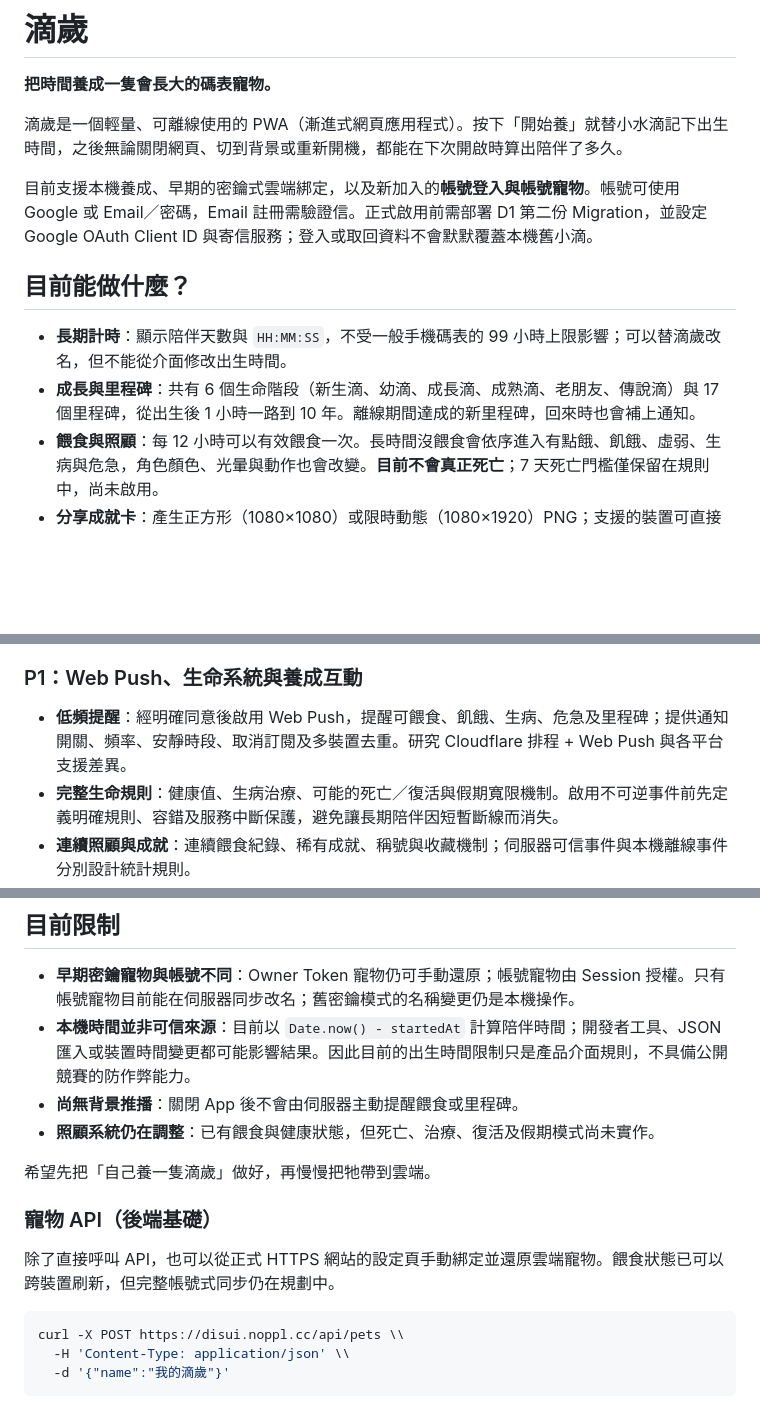
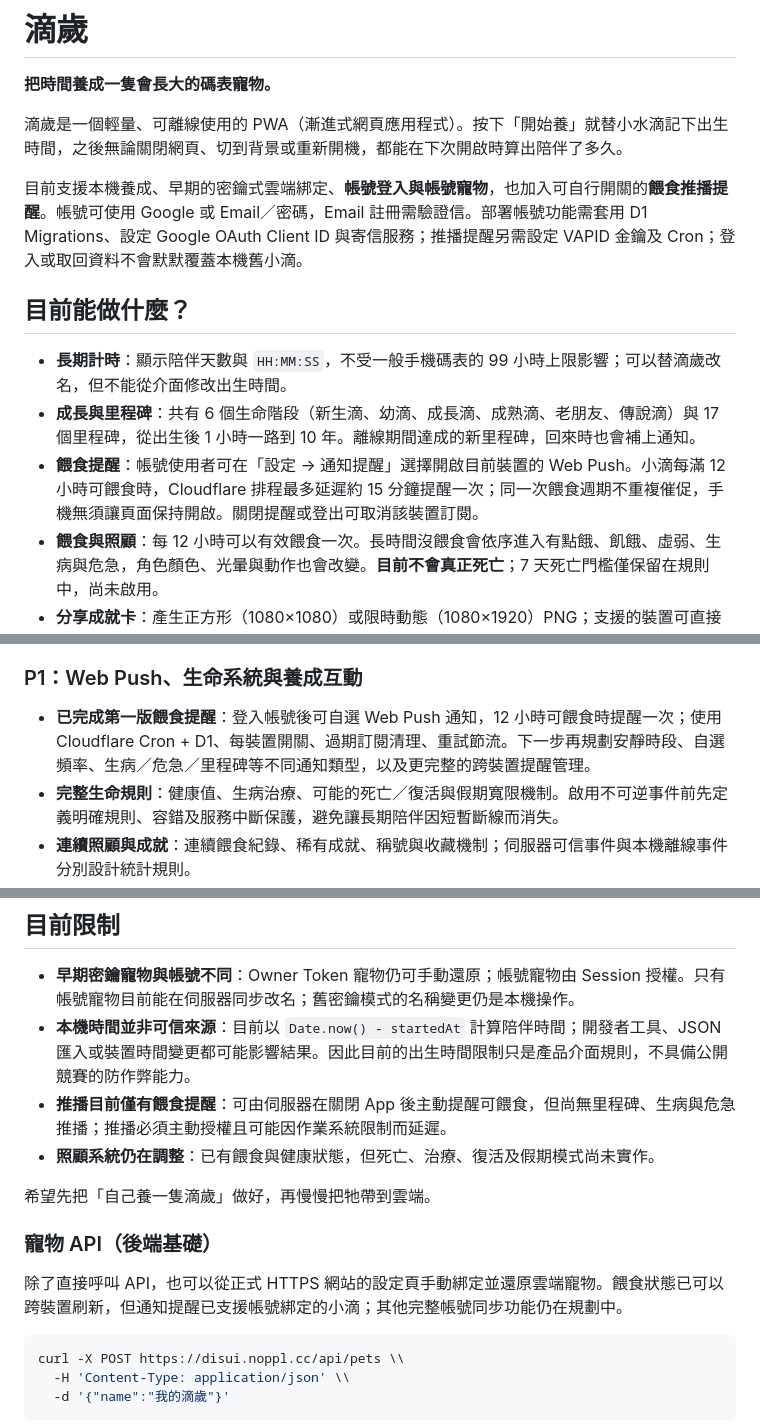
Before and after one commit to Nopeopleee/long_stopwatch, a Markdown page: README.md, 3 parts joined by grey strips. Drawn GitHub-style; blank space fills up the shorter version.

Commit message:
docs(push): deployment steps, VAPID secrets, Cron, supported devices, opt-in semantics and roadmap

````diff
--- a/README.md
+++ b/README.md
@@ -4,12 +4,13 @@
 
 滴歲是一個輕量、可離線使用的 PWA（漸進式網頁應用程式）。按下「開始養」就替小水滴記下出生時間，之後無論關閉網頁、切到背景或重新開機，都能在下次開啟時算出陪伴了多久。
 
-目前支援本機養成、早期的密鑰式雲端綁定，以及新加入的**帳號登入與帳號寵物**。帳號可使用 Google 或 Email／密碼，Email 註冊需驗證信。正式啟用前需部署 D1 第二份 Migration，並設定 Google OAuth Client ID 與寄信服務；登入或取回資料不會默默覆蓋本機舊小滴。
+目前支援本機養成、早期的密鑰式雲端綁定、**帳號登入與帳號寵物**，也加入可自行開關的**餵食推播提醒**。帳號可使用 Google 或 Email／密碼，Email 註冊需驗證信。部署帳號功能需套用 D1 Migrations、設定 Google OAuth Client ID 與寄信服務；推播提醒另需設定 VAPID 金鑰及 Cron；登入或取回資料不會默默覆蓋本機舊小滴。
 
 ## 目前能做什麼？
 
 - **長期計時**：顯示陪伴天數與 `HH:MM:SS`，不受一般手機碼表的 99 小時上限影響；可以替滴歲改名，但不能從介面修改出生時間。
 - **成長與里程碑**：共有 6 個生命階段（新生滴、幼滴、成長滴、成熟滴、老朋友、傳說滴）與 17 個里程碑，從出生後 1 小時一路到 10 年。離線期間達成的新里程碑，回來時也會補上通知。
+- **餵食提醒**：帳號使用者可在「設定 → 通知提醒」選擇開啟目前裝置的 Web Push。小滴每滿 12 小時可餵食時，Cloudflare 排程最多延遲約 15 分鐘提醒一次；同一次餵食週期不重複催促，手機無須讓頁面保持開啟。關閉提醒或登出可取消該裝置訂閱。
 - **餵食與照顧**：每 12 小時可以有效餵食一次。長時間沒餵食會依序進入有點餓、飢餓、虛弱、生病與危急，角色顏色、光暈與動作也會改變。**目前不會真正死亡**；7 天死亡門檻僅保留在規則中，尚未啟用。
 - **分享成就卡**：產生正方形（1080×1080）或限時動態（1080×1920）PNG；支援的裝置可直接呼叫系統分享，不支援時可下載圖片。圖片在裝置本機產生。
 - **離線與安裝**：可透過支援的瀏覽器安裝為 PWA；Service Worker 快取必要資源，離線也能查看與照顧滴歲。
@@ -222,7 +278,7 @@ GitHub Actions `.github/workflows/node-tests.yml` 會使用 Node.js 24 檢查 JS
 
 ### P1：Web Push、生命系統與養成互動
 
-- **低頻提醒**：經明確同意後啟用 Web Push，提醒可餵食、飢餓、生病、危急及里程碑；提供通知開關、頻率、安靜時段、取消訂閱及多裝置去重。研究 Cloudflare 排程 + Web Push 與各平台支援差異。
+- **已完成第一版餵食提醒**：登入帳號後可自選 Web Push 通知，12 小時可餵食時提醒一次；使用 Cloudflare Cron + D1、每裝置開關、過期訂閱清理、重試節流。下一步再規劃安靜時段、自選頻率、生病／危急／里程碑等不同通知類型，以及更完整的跨裝置提醒管理。
 - **完整生命規則**：健康值、生病治療、可能的死亡／復活與假期寬限機制。啟用不可逆事件前先定義明確規則、容錯及服務中斷保護，避免讓長期陪伴因短暫斷線而消失。
 - **連續照顧與成就**：連續餵食紀錄、稀有成就、稱號與收藏機制；伺服器可信事件與本機離線事件分別設計統計規則。
 - **日夜與情緒**：滴歲根據時間、互動、健康狀態出現睡眠、打哈欠、開心、難過或鬧脾氣等動畫；考慮減少動態效果與低階裝置效能。
@@ -247,7 +303,7 @@ GitHub Actions `.github/workflows/node-tests.yml` 會使用 Node.js 24 檢查 JS
 
 - **早期密鑰寵物與帳號不同**：Owner Token 寵物仍可手動還原；帳號寵物由 Session 授權。只有帳號寵物目前能在伺服器同步改名；舊密鑰模式的名稱變更仍是本機操作。
 - **本機時間並非可信來源**：目前以 `Date.now() - startedAt` 計算陪伴時間；開發者工具、JSON 匯入或裝置時間變更都可能影響結果。因此目前的出生時間限制只是產品介面規則，不具備公開競賽的防作弊能力。
-- **尚無背景推播**：關閉 App 後不會由伺服器主動提醒餵食或里程碑。
+- **推播目前僅有餵食提醒**：可由伺服器在關閉 App 後主動提醒可餵食，但尚無里程碑、生病與危急推播；推播必須主動授權且可能因作業系統限制而延遲。
 - **照顧系統仍在調整**：已有餵食與健康狀態，但死亡、治療、復活及假期模式尚未實作。
 
 希望先把「自己養一隻滴歲」做好，再慢慢把牠帶到雲端。
@@ -255,7 +311,7 @@ GitHub Actions `.github/workflows/node-tests.yml` 會使用 Node.js 24 檢查 JS
 
 ### 寵物 API（後端基礎）
 
-除了直接呼叫 API，也可以從正式 HTTPS 網站的設定頁手動綁定並還原雲端寵物。餵食狀態已可以跨裝置刷新，但完整帳號式同步仍在規劃中。
+除了直接呼叫 API，也可以從正式 HTTPS 網站的設定頁手動綁定並還原雲端寵物。餵食狀態已可以跨裝置刷新，但通知提醒已支援帳號綁定的小滴；其他完整帳號同步功能仍在規劃中。
 
 ```bash
 curl -X POST https://disui.noppl.cc/api/pets \\
````
Also changed, not shown: other parts of README.md (+56 -1 lines).
